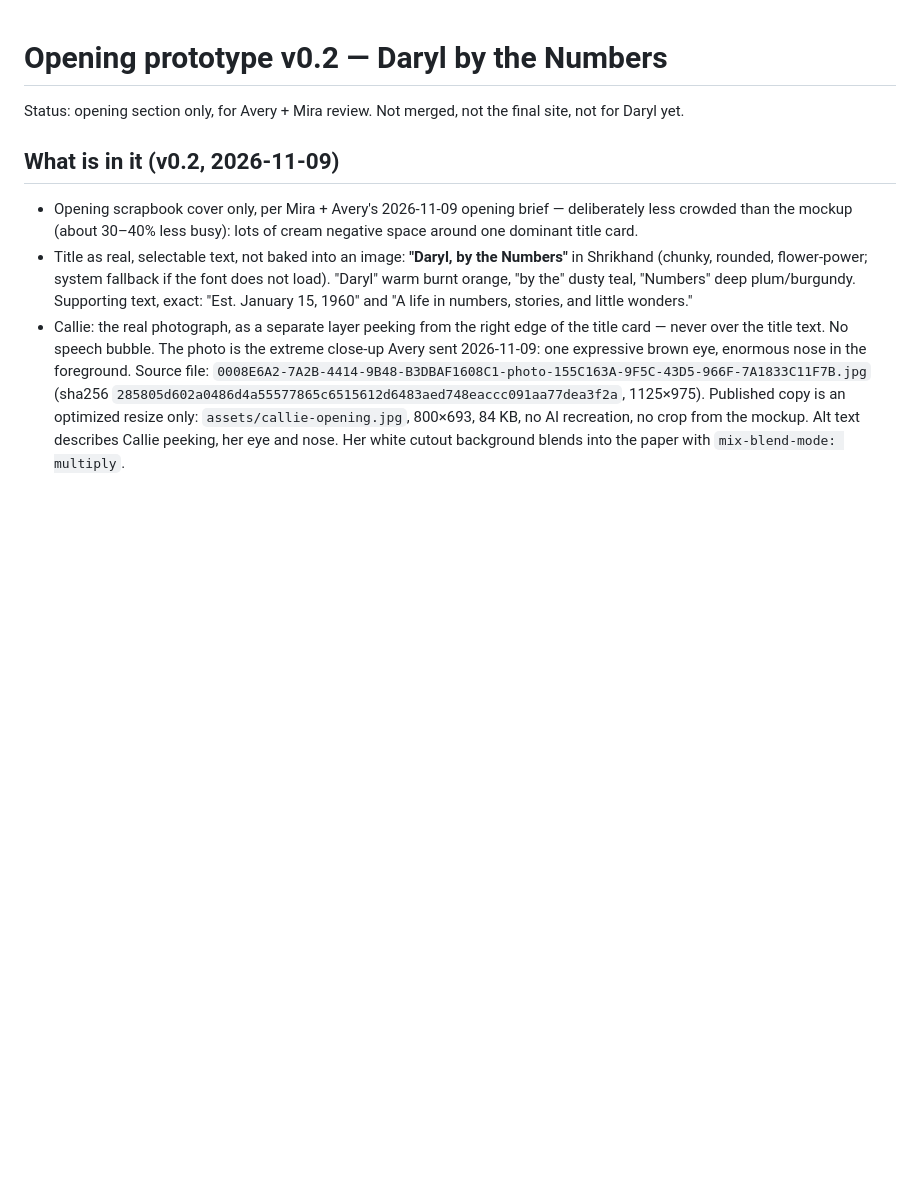
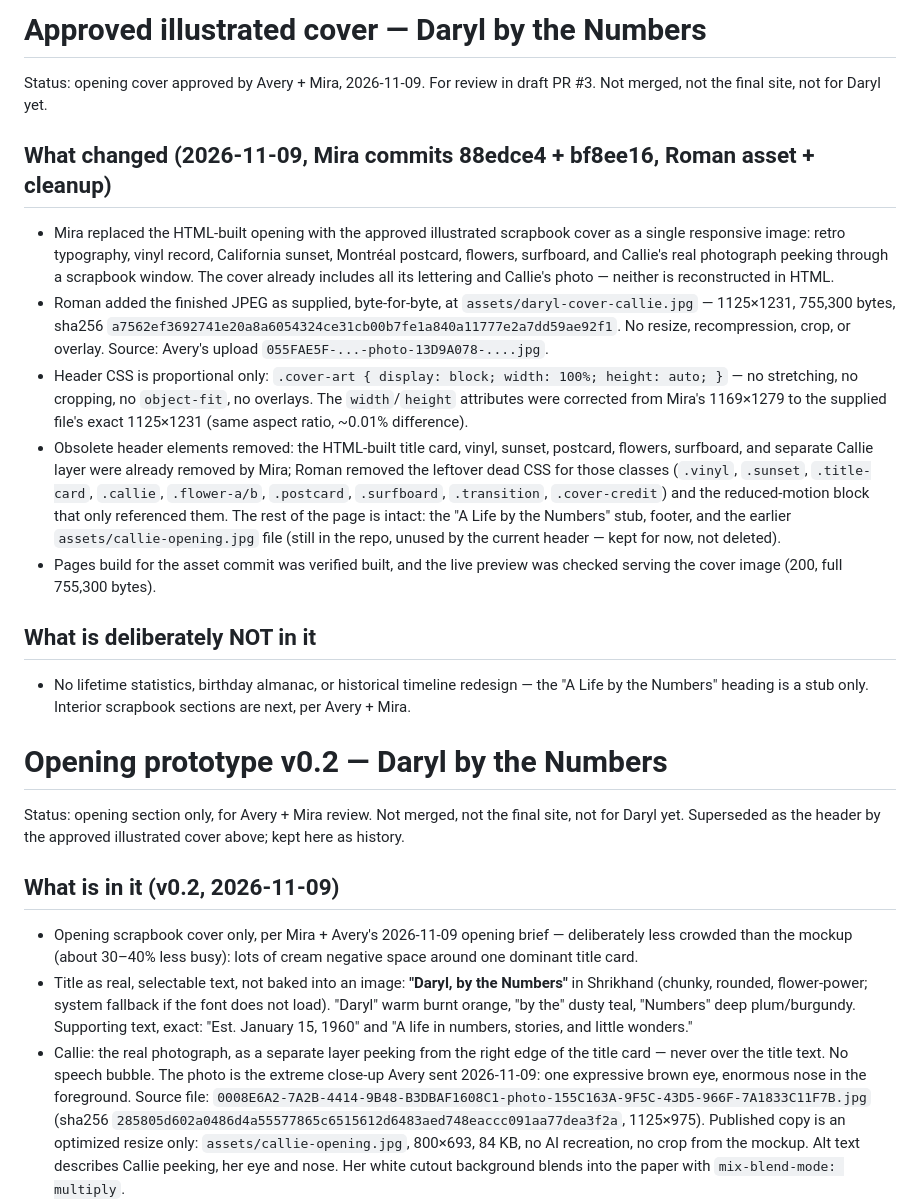
Before and after one commit to cyan-fox-avery/daryl, a Markdown page: PROTOTYPE-NOTES.md, the part around the change. Rendered like a GitHub page; blank space fills up the shorter version.

Commit message:
Notes: approved illustrated cover added, obsolete header CSS removed

```diff
--- a/PROTOTYPE-NOTES.md
+++ b/PROTOTYPE-NOTES.md
@@ -1,6 +1,20 @@
+# Approved illustrated cover — Daryl by the Numbers
+
+Status: opening cover approved by Avery + Mira, 2026-11-09. For review in draft PR #3. Not merged, not the final site, not for Daryl yet.
+
+## What changed (2026-11-09, Mira commits 88edce4 + bf8ee16, Roman asset + cleanup)
+- Mira replaced the HTML-built opening with the approved illustrated scrapbook cover as a single responsive image: retro typography, vinyl record, California sunset, Montréal postcard, flowers, surfboard, and Callie's real photograph peeking through a scrapbook window. The cover already includes all its lettering and Callie's photo — neither is reconstructed in HTML.
+- Roman added the finished JPEG as supplied, byte-for-byte, at `assets/daryl-cover-callie.jpg` — 1125×1231, 755,300 bytes, sha256 `a7562ef3692741e20a8a6054324ce31cb00b7fe1a840a11777e2a7dd59ae92f1`. No resize, recompression, crop, or overlay. Source: Avery's upload `055FAE5F-...-photo-13D9A078-....jpg`.
+- Header CSS is proportional only: `.cover-art { display: block; width: 100%; height: auto; }` — no stretching, no cropping, no `object-fit`, no overlays. The `width`/`height` attributes were corrected from Mira's 1169×1279 to the supplied file's exact 1125×1231 (same aspect ratio, ~0.01% difference).
+- Obsolete header elements removed: the HTML-built title card, vinyl, sunset, postcard, flowers, surfboard, and separate Callie layer were already removed by Mira; Roman removed the leftover dead CSS for those classes (`.vinyl`, `.sunset`, `.title-card`, `.callie`, `.flower-a/b`, `.postcard`, `.surfboard`, `.transition`, `.cover-credit`) and the reduced-motion block that only referenced them. The rest of the page is intact: the "A Life by the Numbers" stub, footer, and the earlier `assets/callie-opening.jpg` file (still in the repo, unused by the current header — kept for now, not deleted).
+- Pages build for the asset commit was verified built, and the live preview was checked serving the cover image (200, full 755,300 bytes).
+
+## What is deliberately NOT in it
+- No lifetime statistics, birthday almanac, or historical timeline redesign — the "A Life by the Numbers" heading is a stub only. Interior scrapbook sections are next, per Avery + Mira.
+
 # Opening prototype v0.2 — Daryl by the Numbers
 
-Status: opening section only, for Avery + Mira review. Not merged, not the final site, not for Daryl yet.
+Status: opening section only, for Avery + Mira review. Not merged, not the final site, not for Daryl yet. Superseded as the header by the approved illustrated cover above; kept here as history.
 
 ## What is in it (v0.2, 2026-11-09)
 - Opening scrapbook cover only, per Mira + Avery's 2026-11-09 opening brief — deliberately less crowded than the mockup (about 30–40% less busy): lots of cream negative space around one dominant title card.
```
